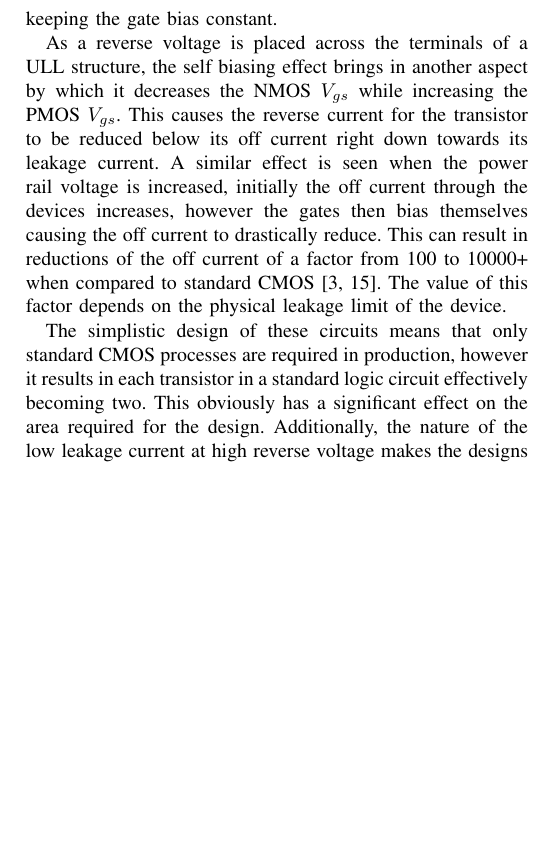
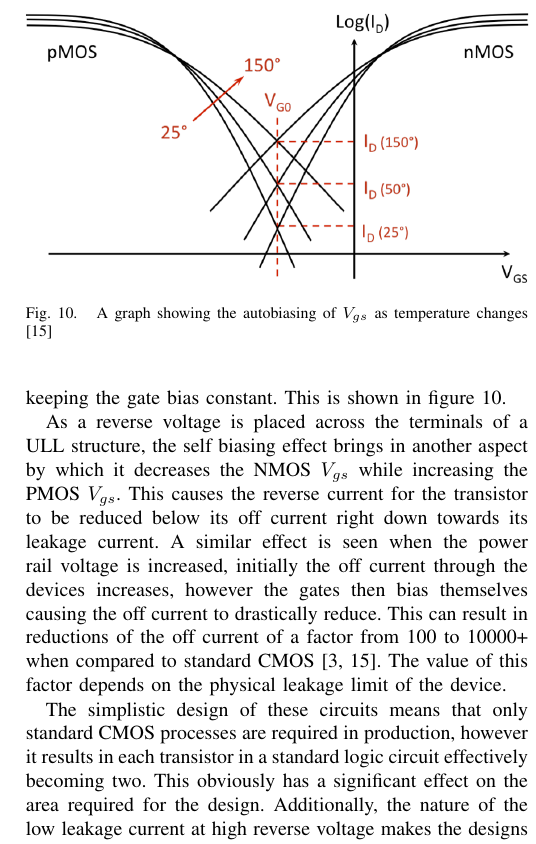
Before and after one commit to Scarzy/IRR, a LaTeX paper (report/oldtran/main.tex, which reads report/oldtran/ull.tex): part of one column of page 5 of 6, cut at the place of the change, the shorter picture padded with empty space. Compiled offline with pdfLaTeX.

Commit message:
Add a graph to ULL

```diff
--- a/report/oldtran/ull.tex
+++ b/report/oldtran/ull.tex
@@ -21,6 +21,14 @@ These transistors are then connected up in such a way that the P-channel and N-c
 This is contradictory to the standard arrangement of transistors, where the transistors would connect via their drains.
 The effect of connecting the transistors up this way is that the circuit biases itself automatically, such that the sum of the $V_{gs}$'s of the two transistors is equal to the voltage across the devices, and that the current through the two devices is equal.
 This also produces the effect that as the device characteristics vary with temperature, the two transistors act to counter each other keeping the gate bias constant.
+This is shown in figure \ref{fig:ullintersect}.
+
+\begin{figure}
+	\centering
+	\includegraphics[width=\columnwidth]{../../images/intersectiongraph.png}
+	\caption{A graph showing the autobiasing of $V_{gs}$ as temperature changes \cite{DisruptiveULL}}
+	\label{fig:ullintersect}
+\end{figure}
 
 As a reverse voltage is placed across the terminals of a \ac{ULL} structure, the self biasing effect brings in another aspect by which it decreases the NMOS $V_{gs}$ while increasing the PMOS $V_{gs}$.
 This causes the reverse current for the transistor to be reduced below its off current right down towards its leakage current.
```
Also changed, not shown: images/intersectiongraph.png (added).
